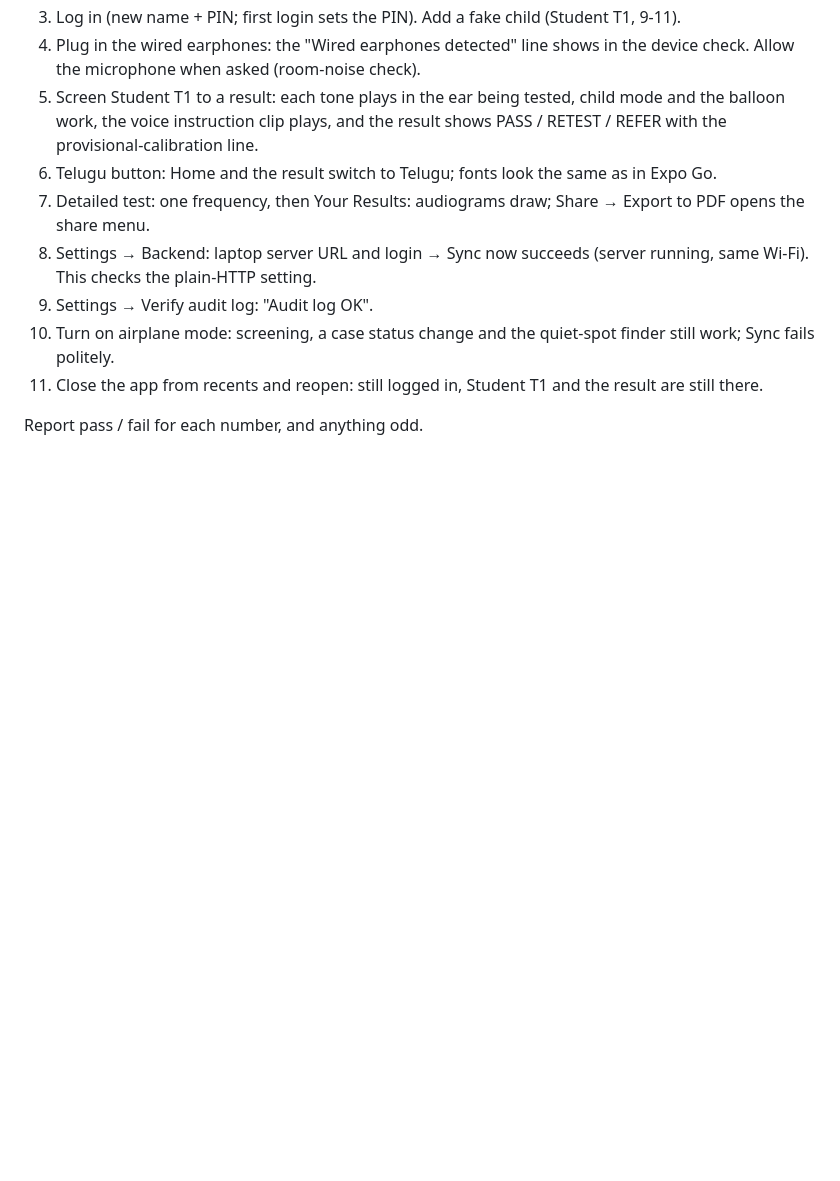
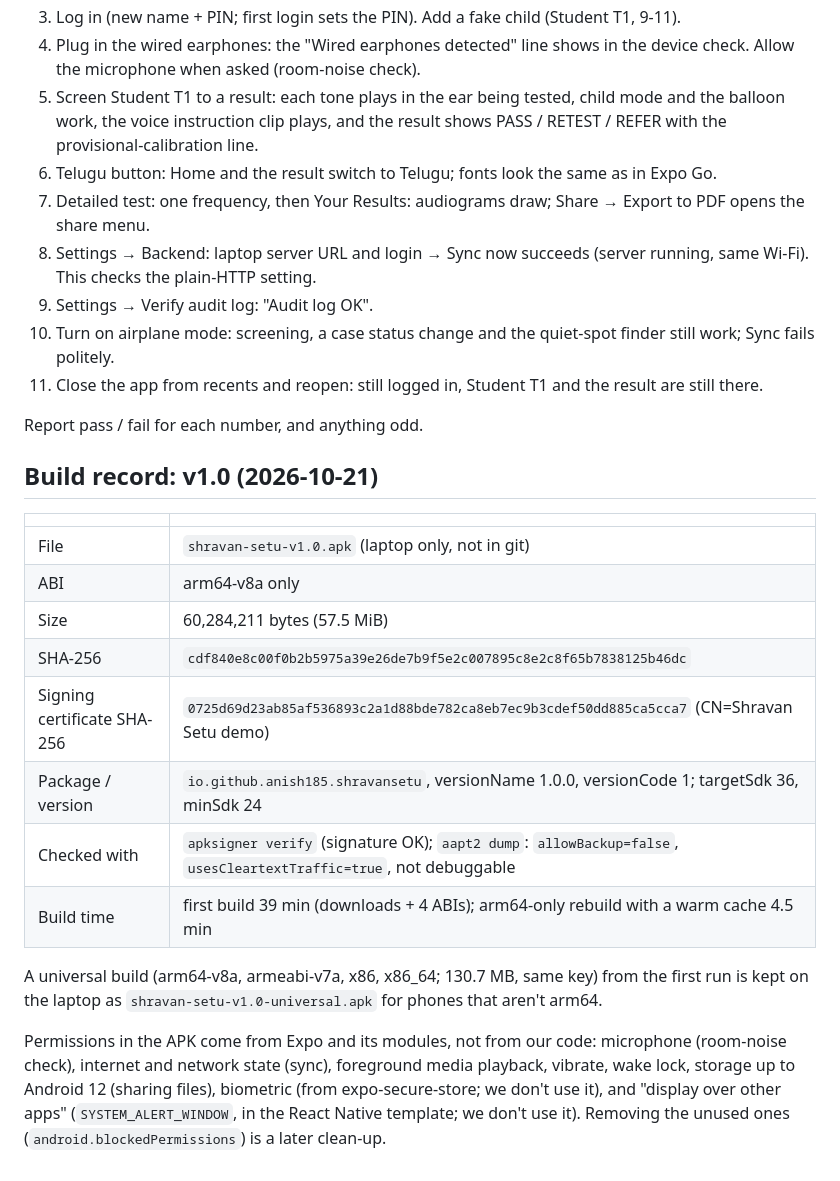
Before and after one commit to Anish-185/shravan-setu, a Markdown page: docs/APK.md, the part around the change. Rendered like a GitHub page; blank space fills up the shorter version.

Commit message:
docs(apk): v1.0 build record (arm64-v8a, size, SHA-256, signing cert, permissions)
Co-Authored-By: Claude Opus 5.5 <noreply@anthropic.com>

```diff
--- a/docs/APK.md
+++ b/docs/APK.md
@@ -56,3 +56,24 @@ The APK is a separate app with its own empty database; the children and cases in
 11. Close the app from recents and reopen: still logged in, Student T1 and the result are still there.
 
 Report pass / fail for each number, and anything odd.
+
+## Build record: v1.0 (2026-10-21)
+
+| | |
+|---|---|
+| File | `shravan-setu-v1.0.apk` (laptop only, not in git) |
+| ABI | arm64-v8a only |
+| Size | 60,284,211 bytes (57.5 MiB) |
+| SHA-256 | `cdf840e8c00f0b2b5975a39e26de7b9f5e2c007895c8e2c8f65b7838125b46dc` |
+| Signing certificate SHA-256 | `0725d69d23ab85af536893c2a1d88bde782ca8eb7ec9b3cdef50dd885ca5cca7` (CN=Shravan Setu demo) |
+| Package / version | `io.github.anish185.shravansetu`, versionName 1.0.0, versionCode 1; targetSdk 36, minSdk 24 |
+| Checked with | `apksigner verify` (signature OK); `aapt2 dump`: `allowBackup=false`, `usesCleartextTraffic=true`, not debuggable |
+| Build time | first build 39 min (downloads + 4 ABIs); arm64-only rebuild with a warm cache 4.5 min |
+
+A universal build (arm64-v8a, armeabi-v7a, x86, x86_64; 130.7 MB, same key) from the first run is kept on the
+laptop as `shravan-setu-v1.0-universal.apk` for phones that aren't arm64.
+
+Permissions in the APK come from Expo and its modules, not from our code: microphone (room-noise check), internet
+and network state (sync), foreground media playback, vibrate, wake lock, storage up to Android 12 (sharing files),
+biometric (from expo-secure-store; we don't use it), and "display over other apps" (`SYSTEM_ALERT_WINDOW`, in the
+React Native template; we don't use it). Removing the unused ones (`android.blockedPermissions`) is a later clean-up.
```
